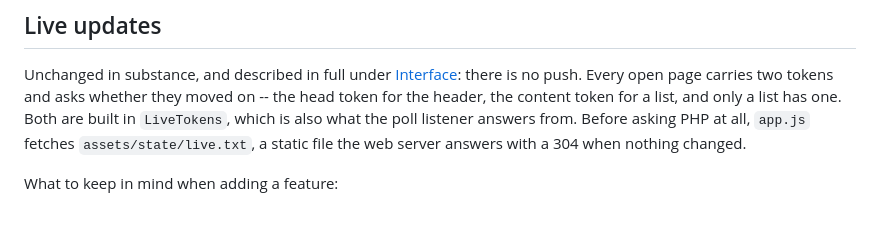
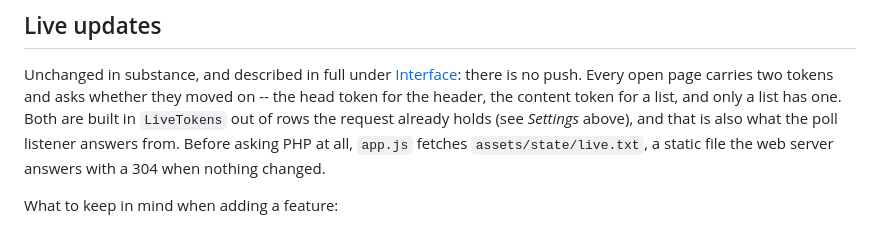
Before and after one commit to dandjo/songwunsch, a Markdown page: docs/architecture.md, the part around one of its changes. Rendered like a GitHub page.

```diff
--- a/docs/architecture.md
+++ b/docs/architecture.md
@@ -173,9 +225,10 @@ Unchanged in substance, and described in full under
 [Interface](interface.md): there is no push. Every open page carries two
 tokens and asks whether they moved on -- the head token for the header, the
 content token for a list, and only a list has one. Both are built in
-`LiveTokens`, which is also what the poll listener answers from. Before
-asking PHP at all, `app.js` fetches `assets/state/live.txt`, a static file the
-web server answers with a 304 when nothing changed.
+`LiveTokens` out of rows the request already holds (see *Settings* above),
+and that is also what the poll listener answers from. Before asking PHP at
+all, `app.js` fetches `assets/state/live.txt`, a static file the web server
+answers with a 304 when nothing changed.
 
 What to keep in mind when adding a feature:
 
```
Also changed, not shown: other parts of docs/architecture.md (+60 -8 lines).
